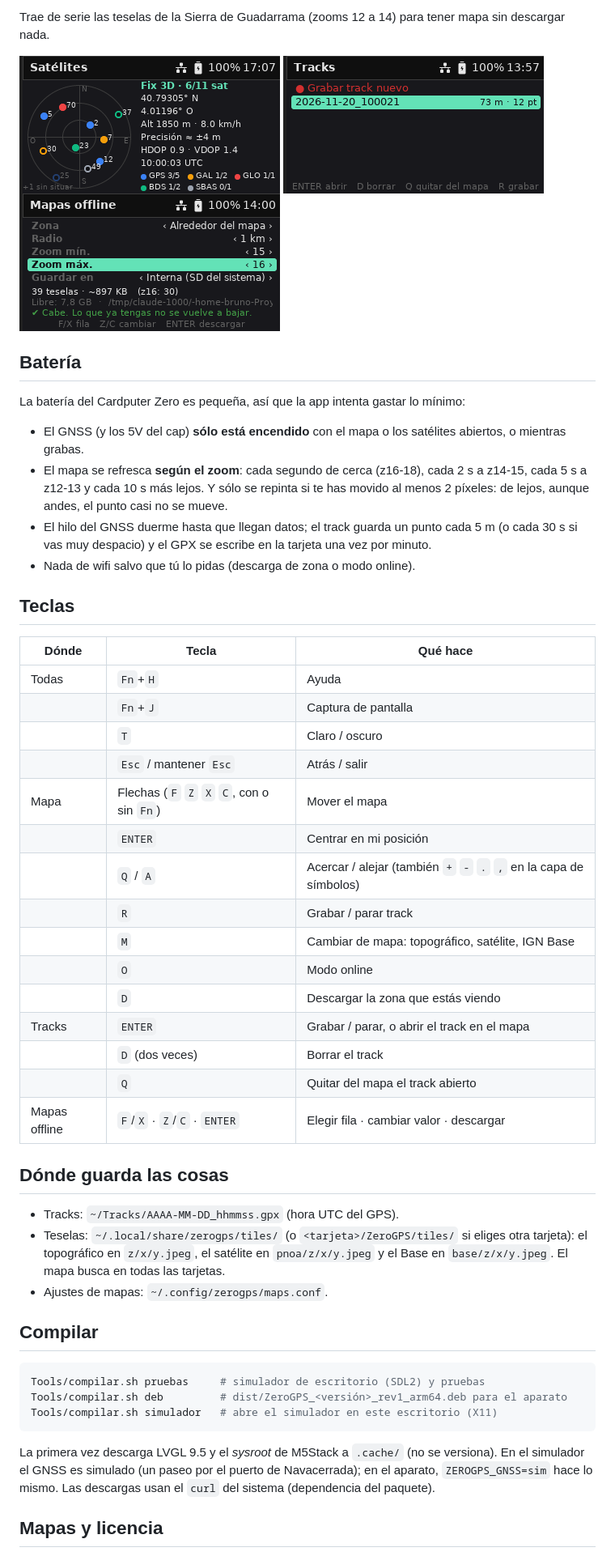
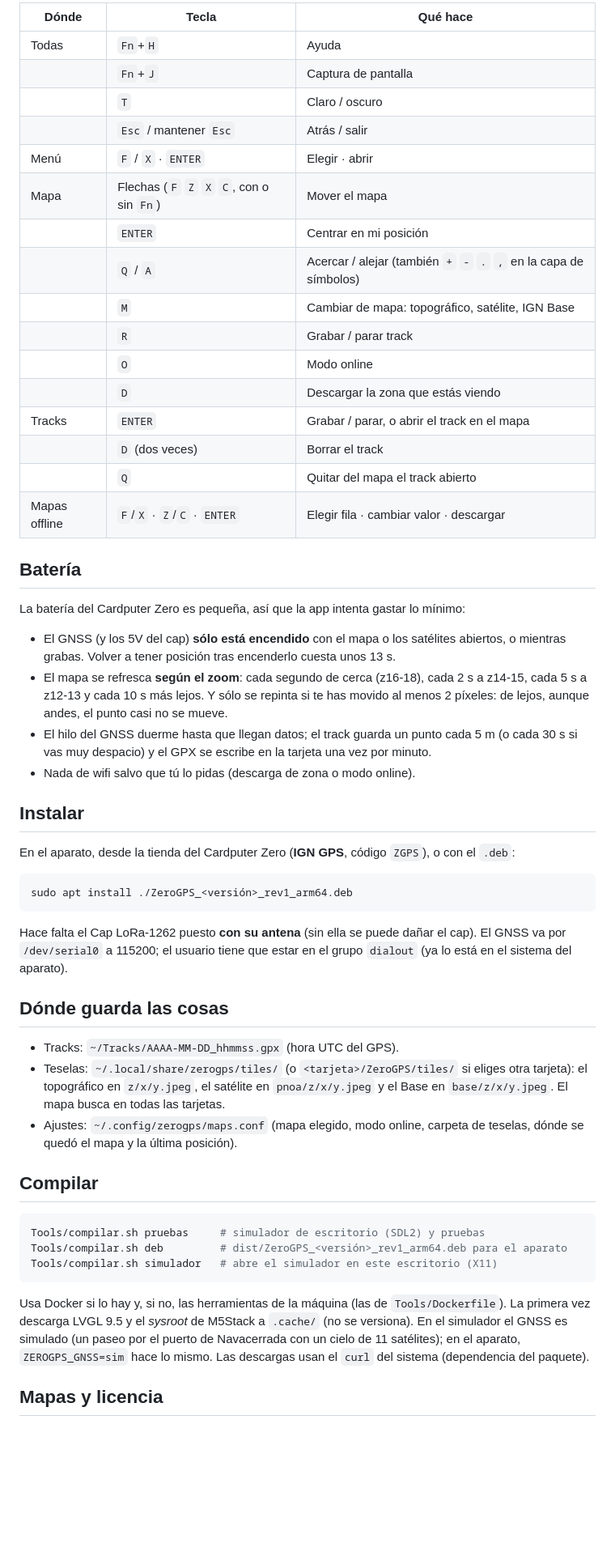
Before and after one commit to baltamir1978/ZeroGPS, a Markdown page: README.md, the part around one of its changes. Shown at 81% size. Rendered like a GitHub page; pictures changed too: screenshot/download.png, screenshot/sky.png, screenshot/tracks.png; blank space fills up the shorter version.

````diff
--- a/README.md
+++ b/README.md
@@ -52,15 +66,29 @@ encima del zoom con detalle se amplía el último nivel.
 
-Trae de serie las teselas de la Sierra de Guadarrama (zooms 12 a 14) para tener mapa sin
-descargar nada.
-
-![Satélites](screenshot/sky.png) ![Tracks](screenshot/tracks.png) ![Mapas offline](screenshot/download.png)
+| Dónde | Tecla | Qué hace |
+|---|---|---|
+| Todas | `Fn`+`H` | Ayuda |
+| | `Fn`+`J` | Captura de pantalla |
+| | `T` | Claro / oscuro |
+| | `Esc` / mantener `Esc` | Atrás / salir |
+| Menú | `F` / `X` · `ENTER` | Elegir · abrir |
+| Mapa | Flechas (`F` `Z` `X` `C`, con o sin `Fn`) | Mover el mapa |
+| | `ENTER` | Centrar en mi posición |
+| | `Q` / `A` | Acercar / alejar (también `+` `-` `.` `,` en la capa de símbolos) |
+| | `M` | Cambiar de mapa: topográfico, satélite, IGN Base |
+| | `R` | Grabar / parar track |
+| | `O` | Modo online |
+| | `D` | Descargar la zona que estás viendo |
+| Tracks | `ENTER` | Grabar / parar, o abrir el track en el mapa |
+| | `D` (dos veces) | Borrar el track |
+| | `Q` | Quitar del mapa el track abierto |
+| Mapas offline | `F`/`X` · `Z`/`C` · `ENTER` | Elegir fila · cambiar valor · descargar |
 
 ## Batería
 
 La batería del Cardputer Zero es pequeña, así que la app intenta gastar lo mínimo:
 
 - El GNSS (y los 5V del cap) **sólo está encendido** con el mapa o los satélites abiertos, o
-  mientras grabas.
+  mientras grabas. Volver a tener posición tras encenderlo cuesta unos 13 s.
 - El mapa se refresca **según el zoom**: cada segundo de cerca (z16-18), cada 2 s a z14-15,
   cada 5 s a z12-13 y cada 10 s más lejos. Y sólo se repinta si te has movido al menos 2
   píxeles: de lejos, aunque andes, el punto casi no se mueve.
@@ -68,25 +96,18 @@ La batería del Cardputer Zero es pequeña, así que la app intenta gastar lo m
   30 s si vas muy despacio) y el GPX se escribe en la tarjeta una vez por minuto.
 - Nada de wifi salvo que tú lo pidas (descarga de zona o modo online).
 
-## Teclas
+## Instalar
 
-| Dónde | Tecla | Qué hace |
-|---|---|---|
-| Todas | `Fn`+`H` | Ayuda |
-| | `Fn`+`J` | Captura de pantalla |
-| | `T` | Claro / oscuro |
-| | `Esc` / mantener `Esc` | Atrás / salir |
-| Mapa | Flechas (`F` `Z` `X` `C`, con o sin `Fn`) | Mover el mapa |
-| | `ENTER` | Centrar en mi posición |
-| | `Q` / `A` | Acercar / alejar (también `+` `-` `.` `,` en la capa de símbolos) |
-| | `R` | Grabar / parar track |
-| | `M` | Cambiar de mapa: topográfico, satélite, IGN Base |
-| | `O` | Modo online |
-| | `D` | Descargar la zona que estás viendo |
-| Tracks | `ENTER` | Grabar / parar, o abrir el track en el mapa |
-| | `D` (dos veces) | Borrar el track |
-| | `Q` | Quitar del mapa el track abierto |
-| Mapas offline | `F`/`X` · `Z`/`C` · `ENTER` | Elegir fila · cambiar valor · descargar |
+En el aparato, desde la tienda del Cardputer Zero (**IGN GPS**, código `ZGPS`), o con el
+`.deb`:
+
+```sh
+sudo apt install ./ZeroGPS_<versión>_rev1_arm64.deb
+```
+
+Hace falta el Cap LoRa-1262 puesto **con su antena** (sin ella se puede dañar el cap). El
+GNSS va por `/dev/serial0` a 115200; el usuario tiene que estar en el grupo `dialout` (ya lo
+está en el sistema del aparato).
 
 ## Dónde guarda las cosas
 
@@ -94,7 +115,8 @@ La batería del Cardputer Zero es pequeña, así que la app intenta gastar lo m
 - Teselas: `~/.local/share/zerogps/tiles/` (o `<tarjeta>/ZeroGPS/tiles/` si eliges otra
   tarjeta): el topográfico en `z/x/y.jpeg`, el satélite en `pnoa/z/x/y.jpeg` y el Base en
   `base/z/x/y.jpeg`. El mapa busca en todas las tarjetas.
-- Ajustes de mapas: `~/.config/zerogps/maps.conf`.
+- Ajustes: `~/.config/zerogps/maps.conf` (mapa elegido, modo online, carpeta de teselas,
+  dónde se quedó el mapa y la última posición).
 
 ## Compilar
 
@@ -104,10 +126,11 @@ Tools/compilar.sh deb         # dist/ZeroGPS_<versión>_rev1_arm64.deb para el a
 Tools/compilar.sh simulador   # abre el simulador en este escritorio (X11)
 ```
 
-La primera vez descarga LVGL 9.5 y el *sysroot* de M5Stack a `.cache/` (no se versiona). En el
-simulador el GNSS es simulado (un paseo por el puerto de Navacerrada); en el aparato,
-`ZEROGPS_GNSS=sim` hace lo mismo. Las descargas usan el `curl` del sistema (dependencia del
-paquete).
+Usa Docker si lo hay y, si no, las herramientas de la máquina (las de `Tools/Dockerfile`). La
+primera vez descarga LVGL 9.5 y el *sysroot* de M5Stack a `.cache/` (no se versiona). En el
+simulador el GNSS es simulado (un paseo por el puerto de Navacerrada con un cielo de 11
+satélites); en el aparato, `ZEROGPS_GNSS=sim` hace lo mismo. Las descargas usan el `curl` del
+sistema (dependencia del paquete).
 
 ## Mapas y licencia
 
````
Also changed, not shown: other parts of README.md (+51 -37 lines), CLAUDE.md (+10 -2 lines), screenshot/home.png, screenshot/map.png, screenshot/satellite.png, 2 other files.
